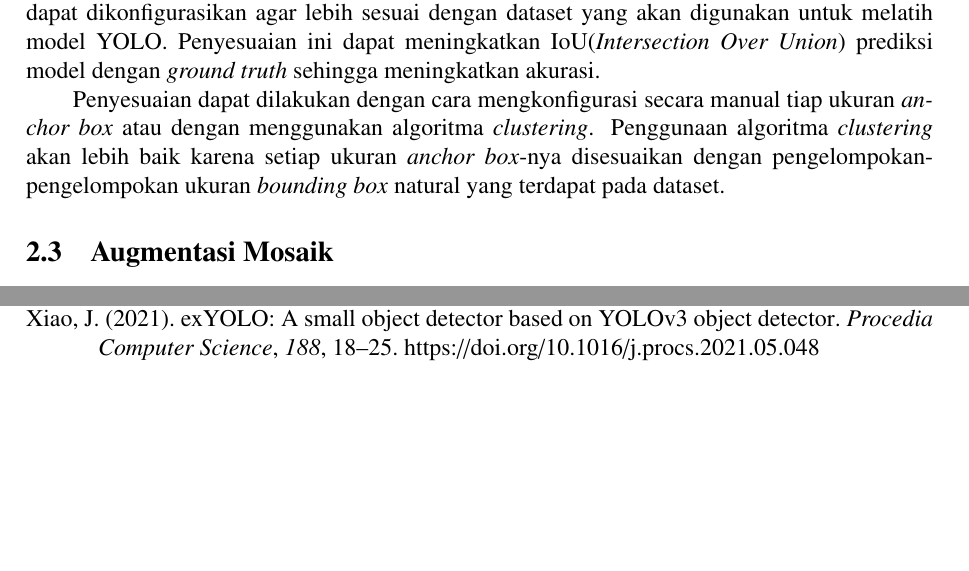
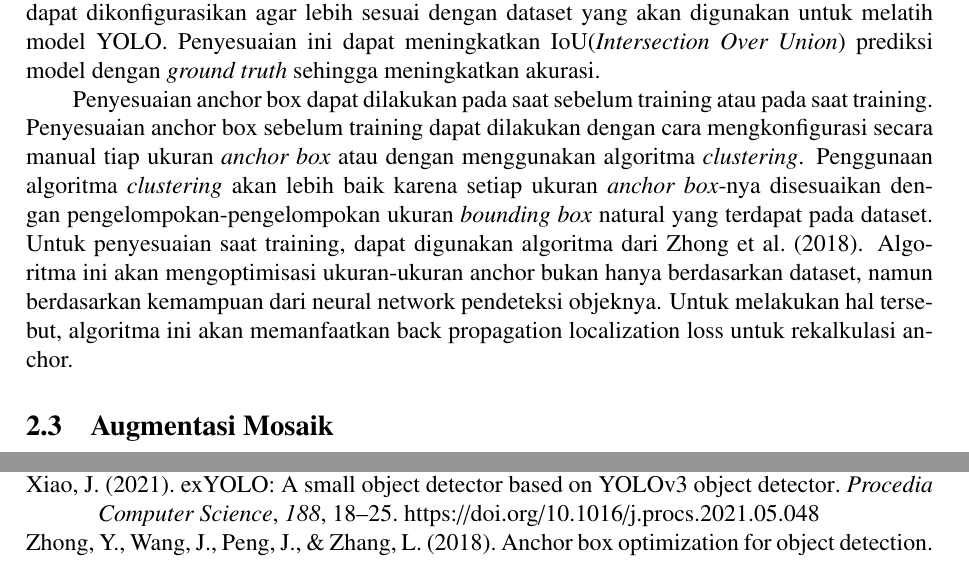
Before and after one commit to messier12/final-project-yolo-optimization, a LaTeX thesis (docs/paper/proposal.tex, which reads docs/paper/contents/2-tinjauan-pustaka.tex): two parts of pages 15 and 18 of 28, joined at a grey line, cut so that both start at the same text, the shorter picture padded with empty space. Compiled offline with pdfLaTeX.

Commit message:
added live auto anchor

```diff
--- a/docs/paper/contents/2-tinjauan-pustaka.tex
+++ b/docs/paper/contents/2-tinjauan-pustaka.tex
@@ -67,8 +67,12 @@
   Ukuran \emph{anchor box} yang akan digunakan pada model YOLO dapat dikonfigurasikan agar lebih sesuai dengan dataset yang akan digunakan untuk melatih model YOLO.
   Penyesuaian ini dapat meningkatkan IoU(\emph{Intersection Over Union}) prediksi model dengan \emph{ground truth} sehingga meningkatkan akurasi.
 
-  Penyesuaian dapat dilakukan dengan cara mengkonfigurasi secara manual tiap ukuran \emph{anchor box} atau dengan menggunakan algoritma \emph{clustering}.
+  Penyesuaian anchor box dapat dilakukan pada saat sebelum training atau pada saat training.
+  Penyesuaian anchor box sebelum training dapat dilakukan dengan cara mengkonfigurasi secara manual tiap ukuran \emph{anchor box} atau dengan menggunakan algoritma \emph{clustering}.
   Penggunaan algoritma \emph{clustering} akan lebih baik karena setiap ukuran \emph{anchor box}-nya disesuaikan dengan pengelompokan-pengelompokan ukuran \emph{bounding box} natural yang terdapat pada dataset.
+  Untuk penyesuaian saat training, dapat digunakan algoritma dari \textcite{anchoropt}.
+  Algoritma ini akan mengoptimisasi ukuran-ukuran anchor bukan hanya berdasarkan dataset, namun berdasarkan kemampuan dari neural network pendeteksi objeknya.
+  Untuk melakukan hal tersebut, algoritma ini akan memanfaatkan back propagation localization loss untuk rekalkulasi anchor.
 
 \section{Augmentasi Mosaik}
   \begin{figure}[ht]
```
Also changed, not shown: docs/paper/misc/bibliography.bib (+12 -0 lines).
